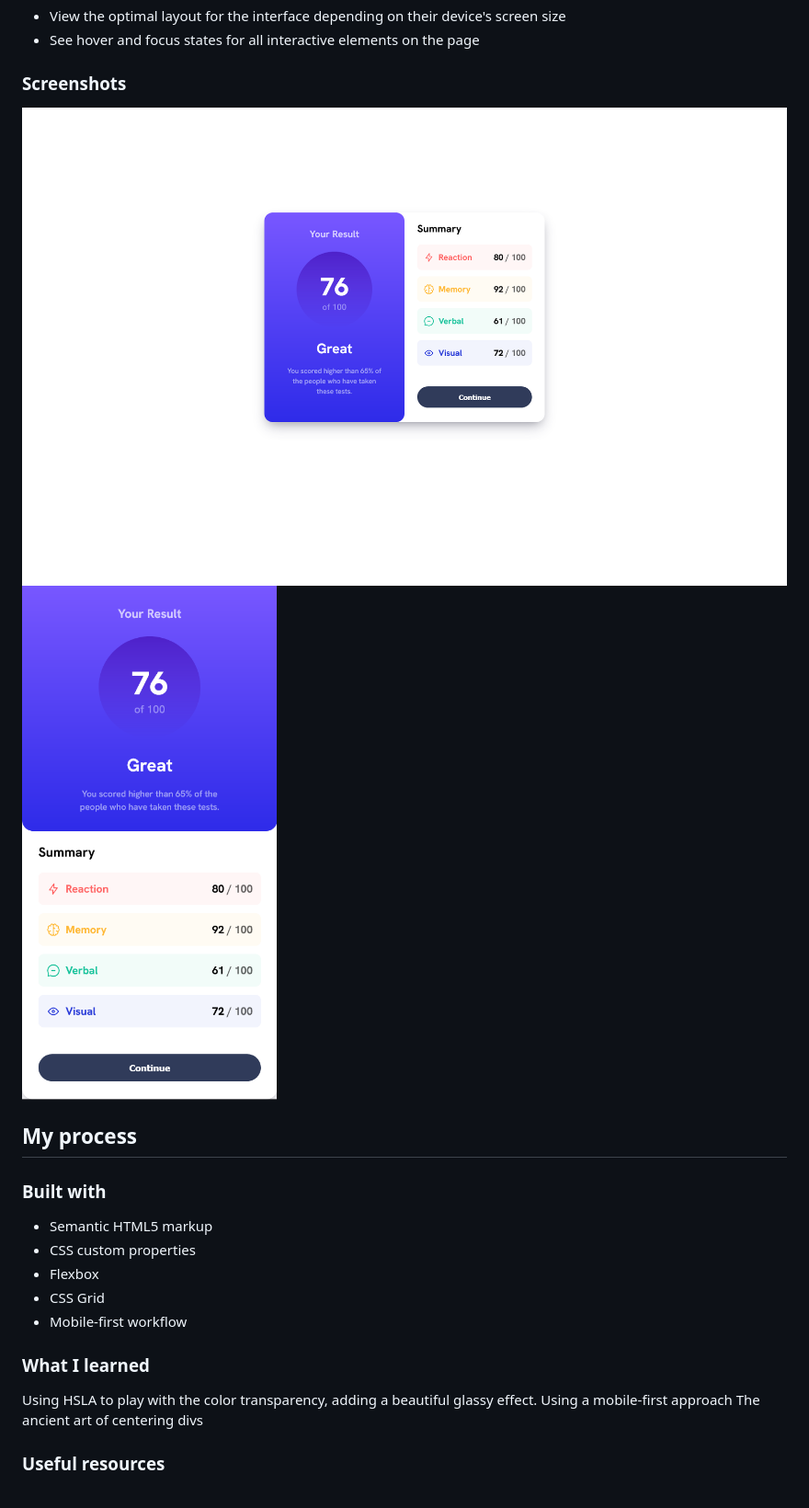
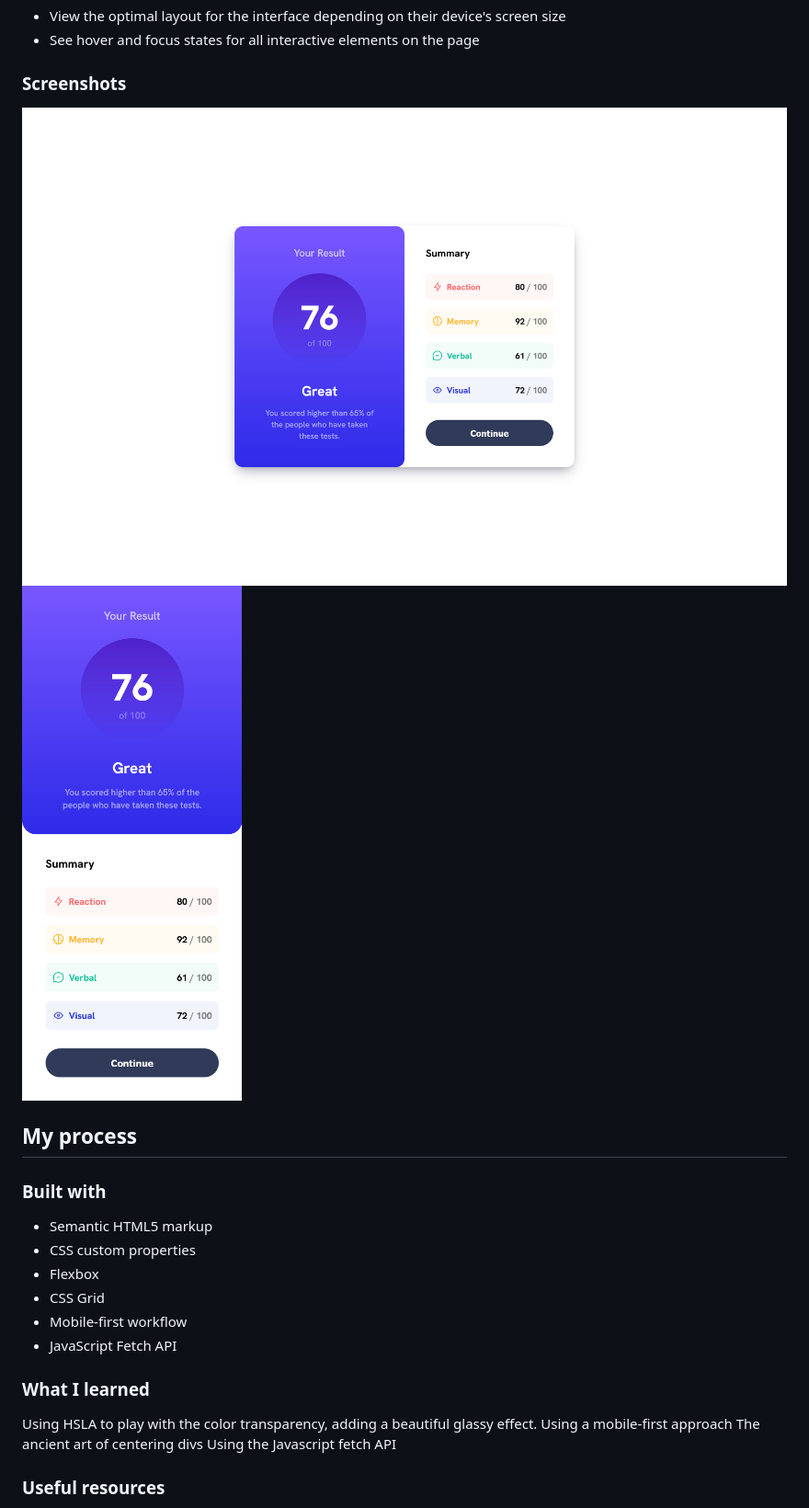
Before and after one commit to YounesMakhlouf/Results-summary-component, a Markdown page: README.md, the part around the change. Shown: that part at 92% size. GitHub-like rendering; pictures changed too: assets/screenshots/screenshot-mobile.png (added), assets/screenshots/screenshot.png (added), screenshot-mobile.png (deleted).

Commit message:
Used JS fetch to dynamically read the categories from a json file

```diff
--- a/README.md
+++ b/README.md
@@ -24,8 +24,8 @@ Users should be able to:
 
 ### Screenshots
 
-![](./screenshot.png)
-![](./screenshot-mobile.png)
+![](./assets/screenshots/screenshot.png)
+![](./assets/screenshots/screenshot-mobile.png)
 
 ## My process
 
@@ -36,6 +36,7 @@ Users should be able to:
 - Flexbox
 - CSS Grid
 - Mobile-first workflow
+- JavaScript Fetch API
 
 ### What I learned
 
@@ -44,6 +45,8 @@ Using HSLA to play with the color transparency, adding a beautiful glassy effect
 Using a mobile-first approach
 </br>
 The ancient art of centering divs
+</br>
+Using the Javascript fetch API
 
 ### Useful resources
 
```
Also changed, not shown: 5 other files.
